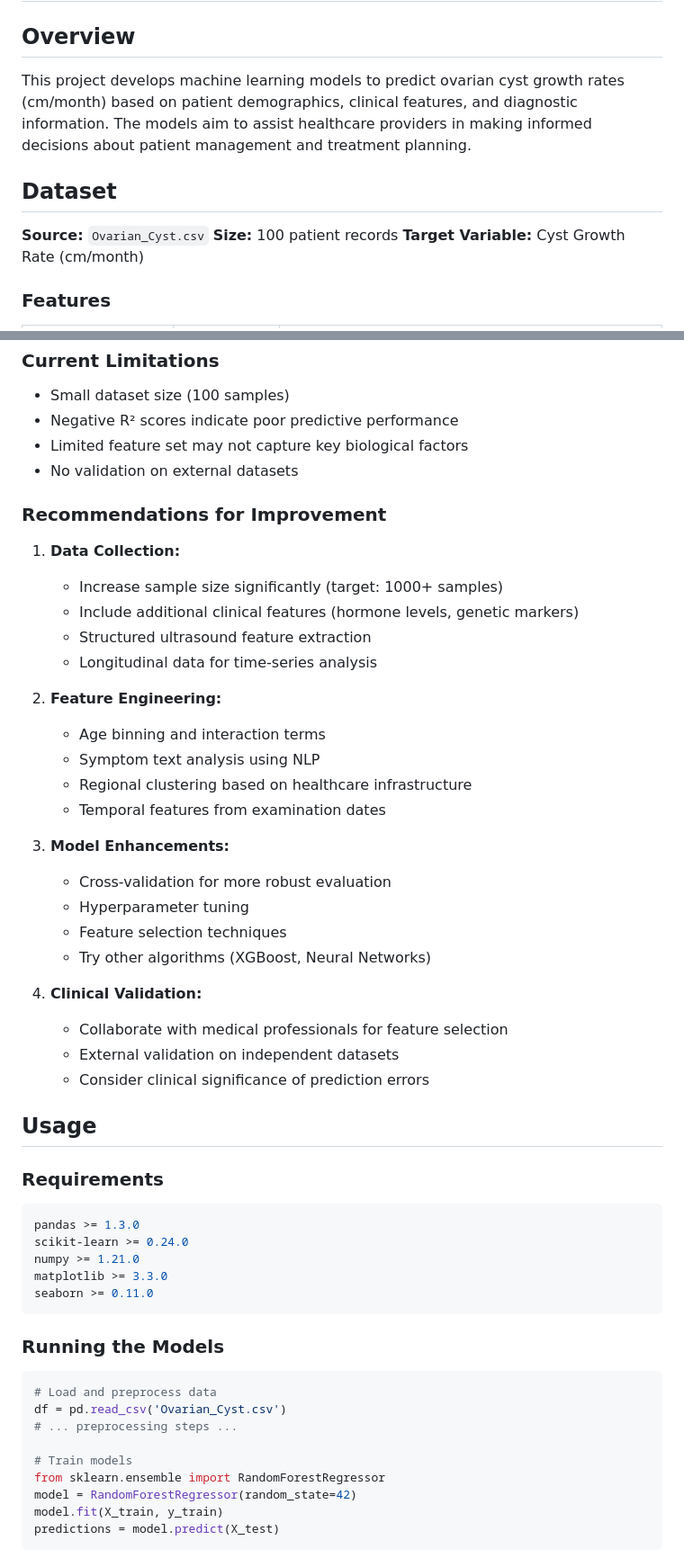
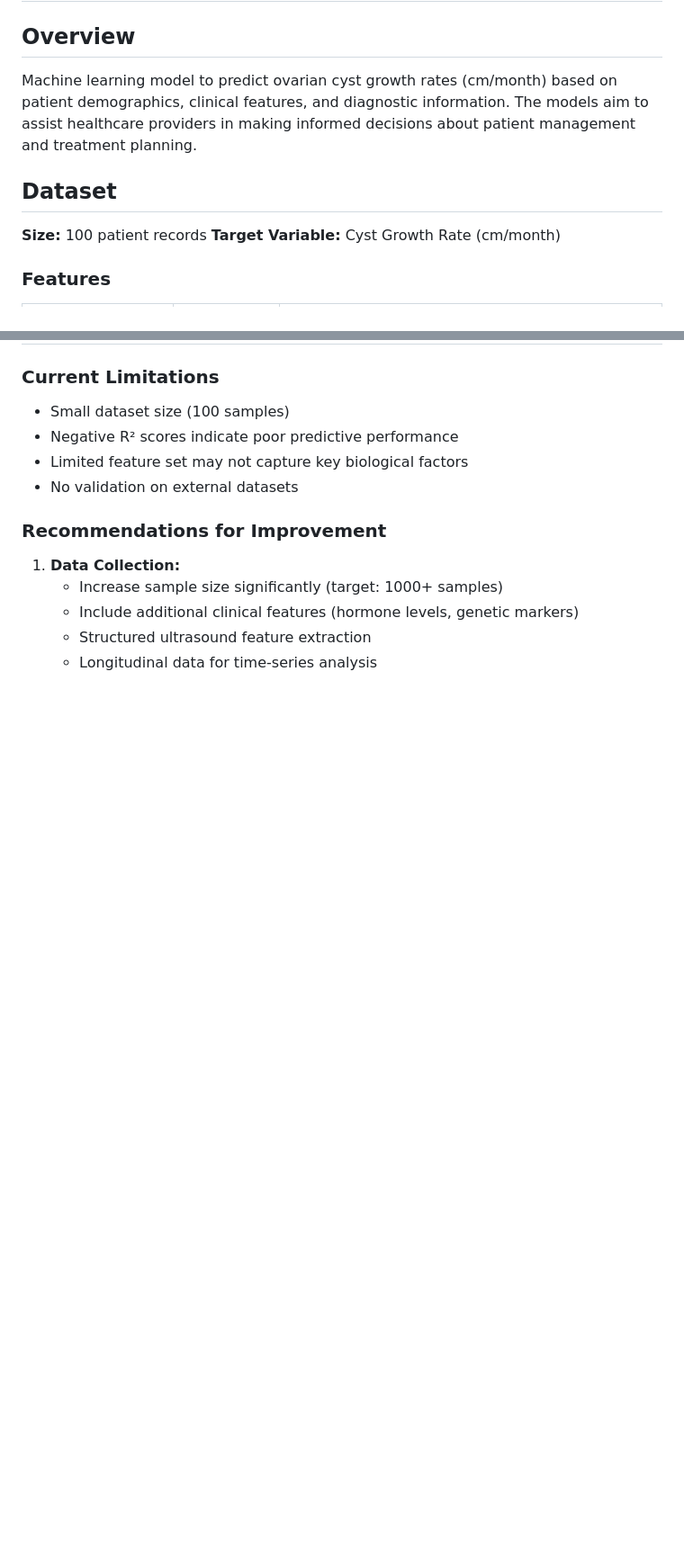
Before and after one commit to Theoriginal007/CystCare-AI, a Markdown page: model_training/README.md, 2 parts joined by grey strips. Shown: that part at 90% size. Rendered like a GitHub page; blank space fills up the shorter version.

````diff
--- a/model_training/README.md
+++ b/model_training/README.md
@@ -2,11 +2,10 @@
 
 ## Overview
 
-This project develops machine learning models to predict ovarian cyst growth rates (cm/month) based on patient demographics, clinical features, and diagnostic information. The models aim to assist healthcare providers in making informed decisions about patient management and treatment planning.
+Machine learning model to predict ovarian cyst growth rates (cm/month) based on patient demographics, clinical features, and diagnostic information. The models aim to assist healthcare providers in making informed decisions about patient management and treatment planning.
 
 ## Dataset
 
-**Source:** `Ovarian_Cyst.csv`
 **Size:** 100 patient records
 **Target Variable:** Cyst Growth Rate (cm/month)
 
@@ -112,44 +111,3 @@ The Random Forest model identified the most important features for prediction, t
    - Include additional clinical features (hormone levels, genetic markers)
    - Structured ultrasound feature extraction
    - Longitudinal data for time-series analysis
-
-2. **Feature Engineering:**
-   - Age binning and interaction terms
-   - Symptom text analysis using NLP
-   - Regional clustering based on healthcare infrastructure
-   - Temporal features from examination dates
-
-3. **Model Enhancements:**
-   - Cross-validation for more robust evaluation
-   - Hyperparameter tuning
-   - Feature selection techniques
-   - Try other algorithms (XGBoost, Neural Networks)
-
-4. **Clinical Validation:**
-   - Collaborate with medical professionals for feature selection
-   - External validation on independent datasets
-   - Consider clinical significance of prediction errors
-
-## Usage
-
-### Requirements
-```python
-pandas >= 1.3.0
-scikit-learn >= 0.24.0
-numpy >= 1.21.0
-matplotlib >= 3.3.0
-seaborn >= 0.11.0
-```
-
-### Running the Models
-```python
-# Load and preprocess data
-df = pd.read_csv('Ovarian_Cyst.csv')
-# ... preprocessing steps ...
-
-# Train models
-from sklearn.ensemble import RandomForestRegressor
-model = RandomForestRegressor(random_state=42)
-model.fit(X_train, y_train)
-predictions = model.predict(X_test)
-```
````
